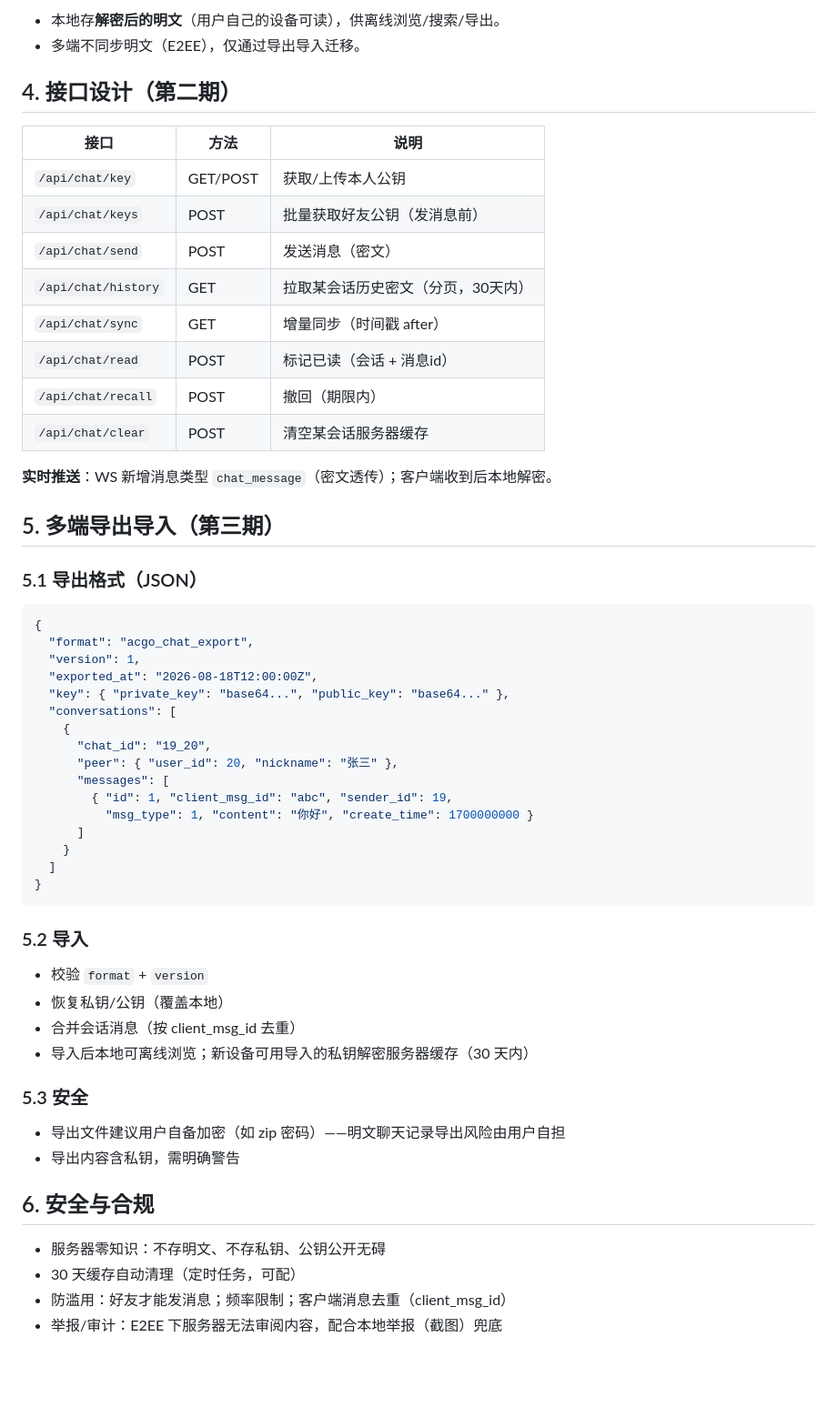
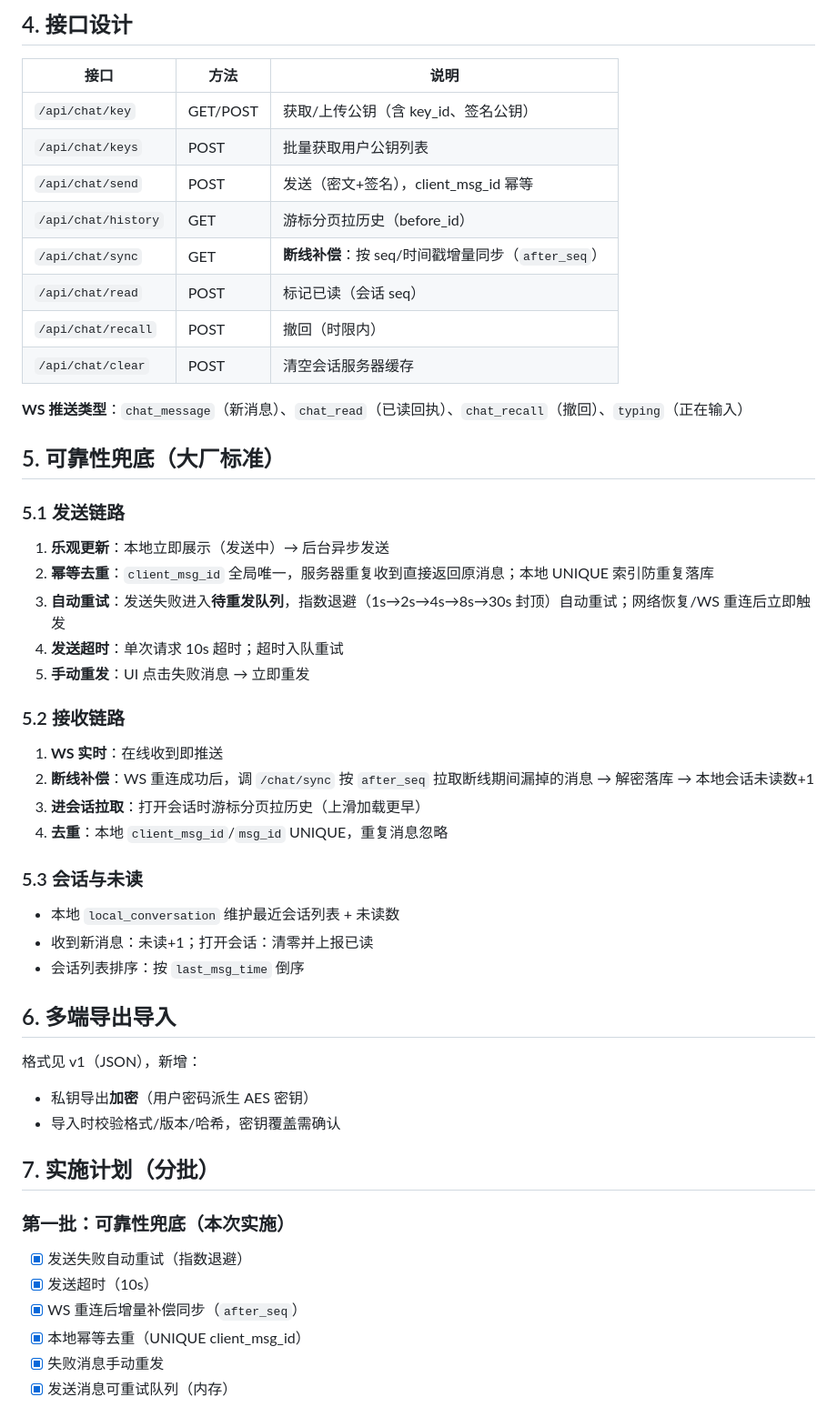
Before and after one commit to QingZhuMr/acgo, a Markdown page: docs/聊天系统设计.md, the part around one of its changes. Shown at 91% size. GitHub-like rendering; blank space fills up the shorter version.

Commit message:
聊天系统设计升级为大厂级规范：三层密钥模型（身份/签名/会话密钥PFS）、混合加密、可靠性兜底（自动重试/超时/断线补偿/幂等去重）、会话未读、分批实施计划

````diff
--- a/docs/聊天系统设计.md
+++ b/docs/聊天系统设计.md
@@ -75,57 +74,53 @@ local_key_store
 ```
 
-- 本地存**解密后的明文**（用户自己的设备可读），供离线浏览/搜索/导出。
-- 多端不同步明文（E2EE），仅通过导出导入迁移。
-
-## 4. 接口设计（第二期）
+## 4. 接口设计
 
 | 接口 | 方法 | 说明 |
 |------|------|------|
-| `/api/chat/key` | GET/POST | 获取/上传本人公钥 |
-| `/api/chat/keys` | POST | 批量获取好友公钥（发消息前） |
-| `/api/chat/send` | POST | 发送消息（密文） |
-| `/api/chat/history` | GET | 拉取某会话历史密文（分页，30天内） |
-| `/api/chat/sync` | GET | 增量同步（时间戳 after） |
-| `/api/chat/read` | POST | 标记已读（会话 + 消息id） |
-| `/api/chat/recall` | POST | 撤回（期限内） |
-| `/api/chat/clear` | POST | 清空某会话服务器缓存 |
+| `/api/chat/key` | GET/POST | 获取/上传公钥（含 key_id、签名公钥） |
+| `/api/chat/keys` | POST | 批量获取用户公钥列表 |
+| `/api/chat/send` | POST | 发送（密文+签名），client_msg_id 幂等 |
+| `/api/chat/history` | GET | 游标分页拉历史（before_id） |
+| `/api/chat/sync` | GET | **断线补偿**：按 seq/时间戳增量同步（`after_seq`） |
+| `/api/chat/read` | POST | 标记已读（会话 seq） |
+| `/api/chat/recall` | POST | 撤回（时限内） |
+| `/api/chat/clear` | POST | 清空会话服务器缓存 |
 
-**实时推送**：WS 新增消息类型 `chat_message`（密文透传）；客户端收到后本地解密。
+**WS 推送类型**：`chat_message`（新消息）、`chat_read`（已读回执）、`chat_recall`（撤回）、`typing`（正在输入）
 
-## 5. 多端导出导入（第三期）
+## 5. 可靠性兜底（大厂标准）
 
-### 5.1 导出格式（JSON）
-```json
-{
-  "format": "acgo_chat_export",
-  "version": 1,
-  "exported_at": "2026-08-18T12:00:00Z",
-  "key": { "private_key": "base64...", "public_key": "base64..." },
-  "conversations": [
-    {
-      "chat_id": "19_20",
-      "peer": { "user_id": 20, "nickname": "张三" },
-      "messages": [
-        { "id": 1, "client_msg_id": "abc", "sender_id": 19,
-          "msg_type": 1, "content": "你好", "create_time": 1700000000 }
-      ]
-    }
-  ]
-}
-```
+### 5.1 发送链路
+1. **乐观更新**：本地立即展示（发送中）→ 后台异步发送
+2. **幂等去重**：`client_msg_id` 全局唯一，服务器重复收到直接返回原消息；本地 UNIQUE 索引防重复落库
+3. **自动重试**：发送失败进入**待重发队列**，指数退避（1s→2s→4s→8s→30s 封顶）自动重试；网络恢复/WS 重连后立即触发
+4. **发送超时**：单次请求 10s 超时；超时入队重试
+5. **手动重发**：UI 点击失败消息 → 立即重发
 
-### 5.2 导入
-- 校验 `format` + `version`
-- 恢复私钥/公钥（覆盖本地）
-- 合并会话消息（按 client_msg_id 去重）
-- 导入后本地可离线浏览；新设备可用导入的私钥解密服务器缓存（30 天内）
+### 5.2 接收链路
+1. **WS 实时**：在线收到即推送
+2. **断线补偿**：WS 重连成功后，调 `/chat/sync` 按 `after_seq` 拉取断线期间漏掉的消息 → 解密落库 → 本地会话未读数+1
+3. **进会话拉取**：打开会话时游标分页拉历史（上滑加载更早）
+4. **去重**：本地 `client_msg_id`/`msg_id` UNIQUE，重复消息忽略
 
-### 5.3 安全
-- 导出文件建议用户自备加密（如 zip 密码）——明文聊天记录导出风险由用户自担
-- 导出内容含私钥，需明确警告
+### 5.3 会话与未读
+- 本地 `local_conversation` 维护最近会话列表 + 未读数
+- 收到新消息：未读+1；打开会话：清零并上报已读
+- 会话列表排序：按 `last_msg_time` 倒序
 
-## 6. 安全与合规
-- 服务器零知识：不存明文、不存私钥、公钥公开无碍
-- 30 天缓存自动清理（定时任务，可配）
-- 防滥用：好友才能发消息；频率限制；客户端消息去重（client_msg_id）
-- 举报/审计：E2EE 下服务器无法审阅内容，配合本地举报（截图）兜底
+## 6. 多端导出导入
+
+格式见 v1（JSON），新增：
+- 私钥导出**加密**（用户密码派生 AES 密钥）
+- 导入时校验格式/版本/哈希，密钥覆盖需确认
+
+## 7. 实施计划（分批）
+
+### 第一批：可靠性兜底（本次实施）
+- [x] 发送失败自动重试（指数退避）
+- [x] 发送超时（10s）
+- [x] WS 重连后增量补偿同步（`after_seq`）
+- [x] 本地幂等去重（UNIQUE client_msg_id）
+- [x] 失败消息手动重发
+- [x] 发送消息可重试队列（内存）
+
````
Also changed, not shown: other parts of docs/聊天系统设计.md (+75 -53 lines).
